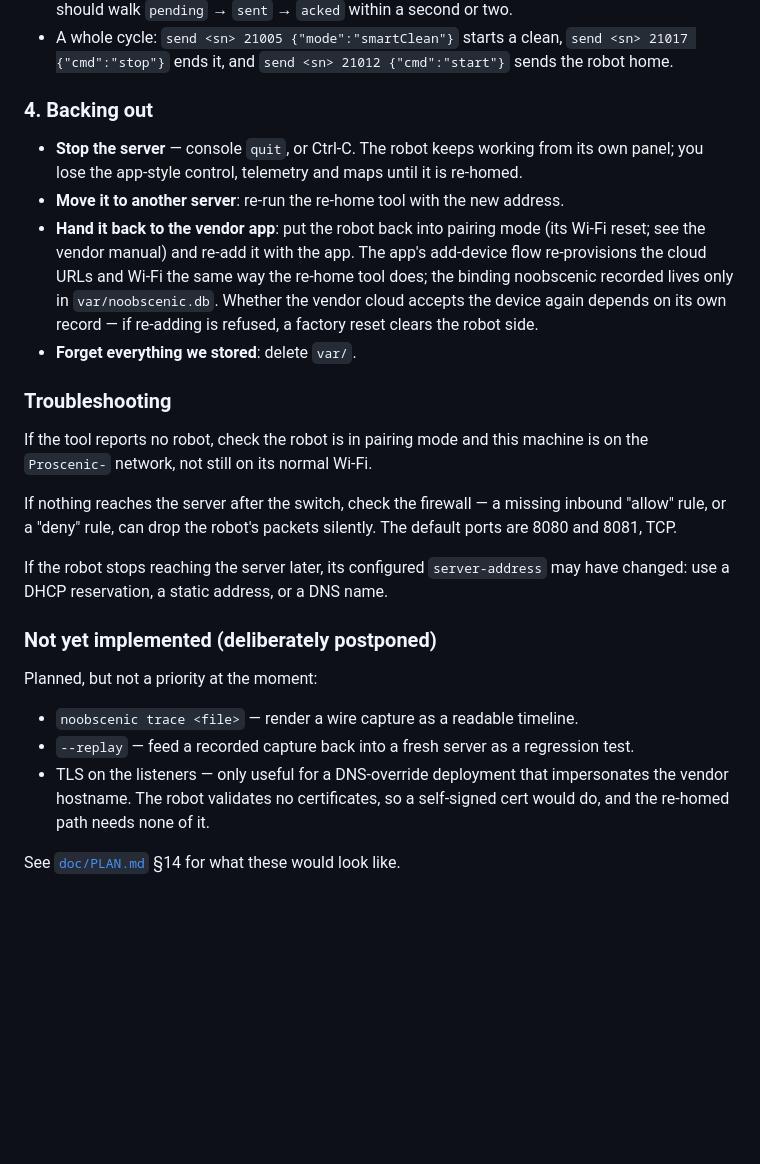
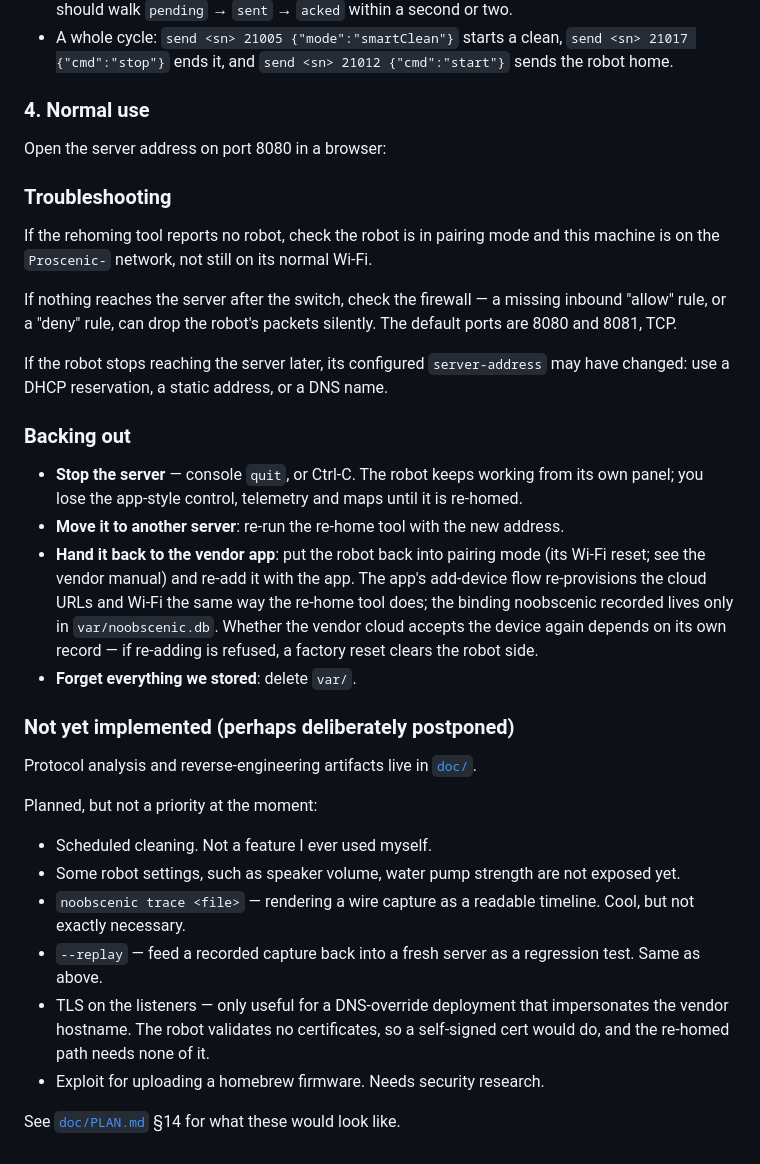
Before and after one commit to inequation/noobscenic, a Markdown page: README.md, the part around one of its changes. Rendered like a GitHub page; blank space fills up the shorter version.

```diff
--- a/README.md
+++ b/README.md
@@ -92,7 +95,24 @@ working directory; unknown keys are rejected). The interesting ones:
   `send <sn> 21017 {"cmd":"stop"}` ends it, and `send <sn> 21012 {"cmd":"start"}`
   sends the robot home.
 
-### 4. Backing out
+### 4. Normal use
+
+Open the server address on port 8080 in a browser:
+
+
+### Troubleshooting
+
+If the rehoming tool reports no robot, check the robot is in pairing mode and
+this machine is on the `Proscenic-` network, not still on its normal Wi-Fi.
+
+If nothing reaches the server after the switch, check the firewall — a missing
+inbound "allow" rule, or a "deny" rule, can drop the robot's packets silently.
+The default ports are 8080 and 8081, TCP.
+
+If the robot stops reaching the server later, its configured `server-address`
+may have changed: use a DHCP reservation, a static address, or a DNS name.
+
+### Backing out
 
 - **Stop the server** — console `quit`, or Ctrl-C. The robot keeps working from its
   own panel; you lose the app-style control, telemetry and maps until it is re-homed.
@@ -105,26 +125,22 @@ working directory; unknown keys are rejected). The interesting ones:
   re-adding is refused, a factory reset clears the robot side.
 - **Forget everything we stored**: delete `var/`.
 
-### Troubleshooting
+### Not yet implemented (perhaps deliberately postponed)
 
-If the tool reports no robot, check the robot is in pairing mode and this machine is
-on the `Proscenic-` network, not still on its normal Wi-Fi.
-
-If nothing reaches the server after the switch, check the firewall — a missing
-inbound "allow" rule, or a "deny" rule, can drop the robot's packets silently. The
-default ports are 8080 and 8081, TCP.
-
-If the robot stops reaching the server later, its configured `server-address` may
-have changed: use a DHCP reservation, a static address, or a DNS name.
-
-### Not yet implemented (deliberately postponed)
+Protocol analysis and reverse-engineering artifacts live in [`doc/`](doc/).
 
 Planned, but not a priority at the moment:
 
-- `noobscenic trace <file>` — render a wire capture as a readable timeline.
-- `--replay` — feed a recorded capture back into a fresh server as a regression test.
-- TLS on the listeners — only useful for a DNS-override deployment that impersonates
-  the vendor hostname. The robot validates no certificates, so a self-signed cert
-  would do, and the re-homed path needs none of it.
+- Scheduled cleaning. Not a feature I ever used myself.
+- Some robot settings, such as speaker volume, water pump strength are not
+  exposed yet.
+- `noobscenic trace <file>` — rendering a wire capture as a readable timeline.
+  Cool, but not exactly necessary.
+- `--replay` — feed a recorded capture back into a fresh server as a regression
+  test. Same as above.
+- TLS on the listeners — only useful for a DNS-override deployment that
+  impersonates the vendor hostname. The robot validates no certificates, so a
+  self-signed cert would do, and the re-homed path needs none of it.
+- Exploit for uploading a homebrew firmware. Needs security research.
 
 See [`doc/PLAN.md`](doc/PLAN.md) §14 for what these would look like.
```
Also changed, not shown: other parts of README.md (+17 -14 lines), doc/screenshot.png, doc/screenshot2.png.
